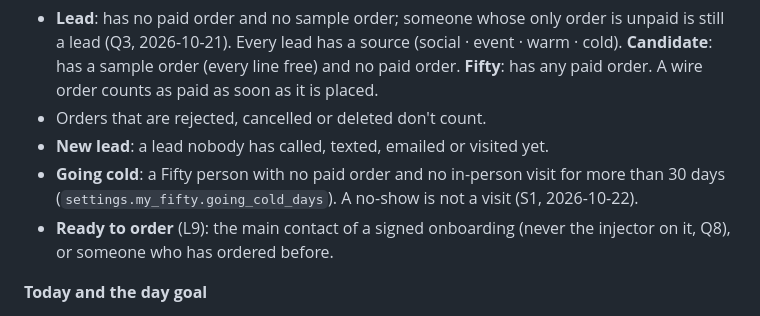
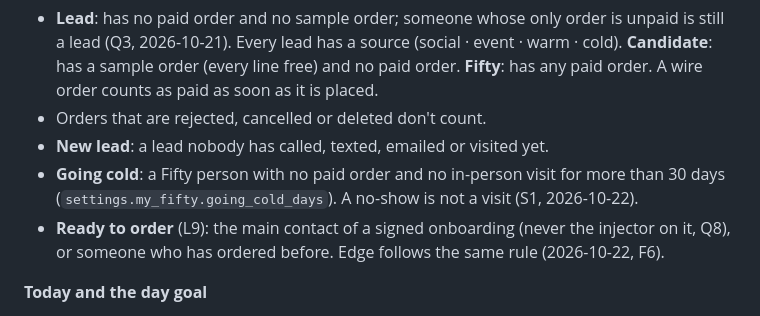
Before and after one commit to Info-Renellence/my-fifty, a Markdown page: docs/test-run-rules.md, the part around the change. Rendered like a GitHub page.

Commit message:
Docs: Edge now follows My Fifty's who-may-order rule (F6)
No code change in My Fifty: its order and ready already allow only the
main contact of a signed onboarding, or someone who has ordered before.

Co-Authored-By: Claude Opus 5.5 <noreply@anthropic.com>

```diff
--- a/docs/test-run-rules.md
+++ b/docs/test-run-rules.md
@@ -15,7 +15,7 @@ A fix may only make the code do what these rules say.
 - Orders that are rejected, cancelled or deleted don't count.
 - **New lead**: a lead nobody has called, texted, emailed or visited yet.
 - **Going cold**: a Fifty person with no paid order and no in-person visit for more than 30 days (`settings.my_fifty.going_cold_days`). A no-show is not a visit (S1, 2026-10-22).
-- **Ready to order** (L9): the main contact of a signed onboarding (never the injector on it, Q8), or someone who has ordered before.
+- **Ready to order** (L9): the main contact of a signed onboarding (never the injector on it, Q8), or someone who has ordered before. Edge follows the same rule (2026-10-22, F6).
 
 **Today and the day goal**
 - The daily goal is **8 touchpoints**. A touchpoint is a logged call or in-person visit where the person was reached. Scheduled, cancelled, no-answer and no-show ones don't count; emails and texts never do (Q9).
```
Also changed, not shown: CHANGELOG-v2.md (+1 -0 lines).
